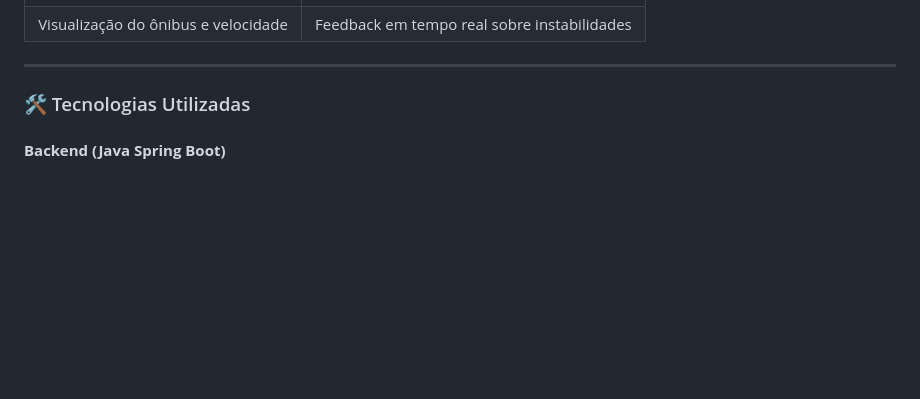
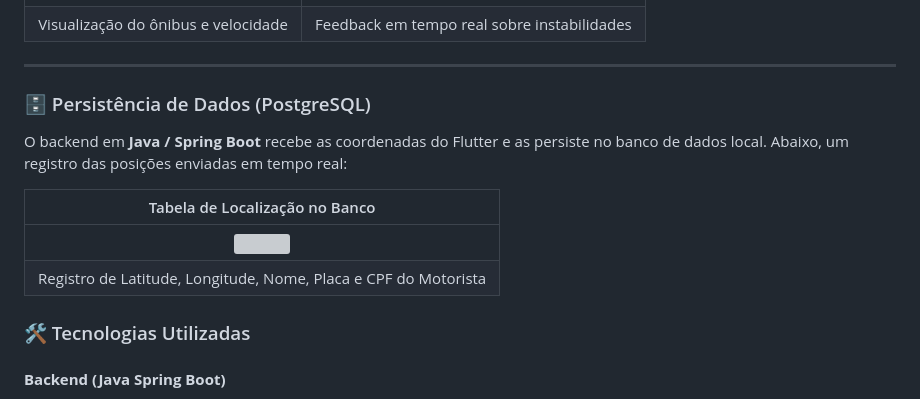
Before and after one commit to Rian144hz/busTrackerPA, a Markdown page: README.md, the part around the change. Drawn GitHub-style; blank space fills up the shorter version; grey boxes are pictures that could not be loaded.

```diff
--- a/README.md
+++ b/README.md
@@ -58,6 +58,14 @@ O sistema conta com interfaces distintas e intuitivas para cada tipo de usuário
 | Visualização do ônibus e velocidade | Feedback em tempo real sobre instabilidades |
 
 ---
+### 🗄️ Persistência de Dados (PostgreSQL)
+
+O backend em **Java / Spring Boot** recebe as coordenadas do Flutter e as persiste no banco de dados local. Abaixo, um registro das posições enviadas em tempo real:
+
+| Tabela de Localização no Banco |
+|:---:|
+| <img src="screenshotsapp/banco_dados.jpeg" width="600"> |
+| Registro de Latitude, Longitude, Nome, Placa e CPF do Motorista |
 
 ### 🛠️ Tecnologias Utilizadas
 
```
